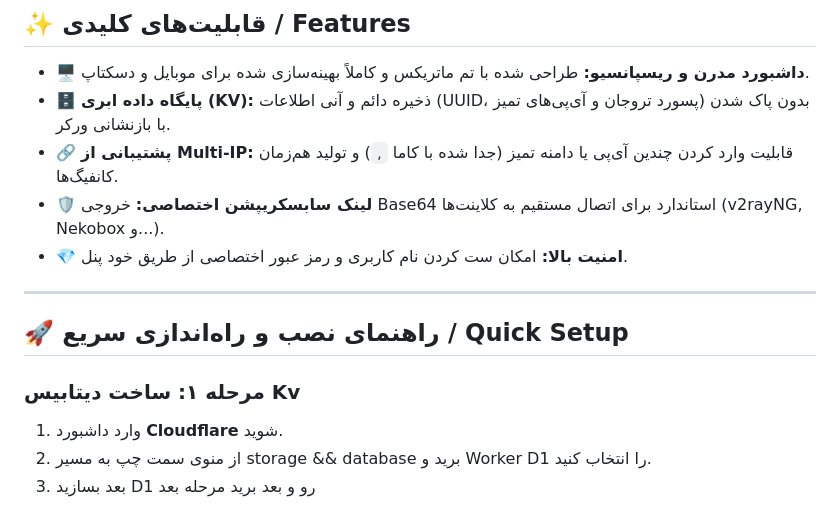
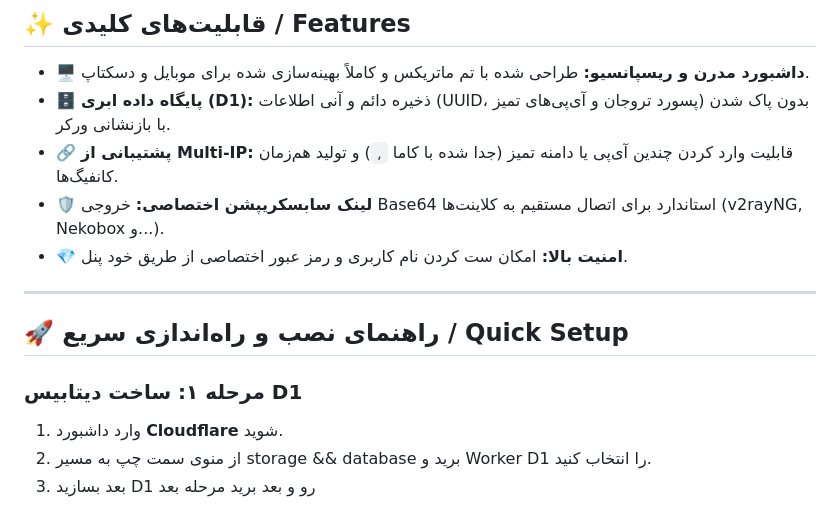
Before and after one commit to amirpocom63-del/mrvpnpanel, a Markdown page: README.md, the part around the change. Rendered like a GitHub page.

```diff
--- a/README.md
+++ b/README.md
@@ -12,7 +12,7 @@
 ## ✨ قابلیت‌های کلیدی / Features
 
 - 🖥 **داشبورد مدرن و ریسپانسیو:** طراحی شده با تم ماتریکس و کاملاً بهینه‌سازی شده برای موبایل و دسکتاپ.
-- 🗄 **پایگاه داده ابری (KV):** ذخیره دائم و آنی اطلاعات (UUID، پسورد تروجان و آی‌پی‌های تمیز) بدون پاک شدن با بازنشانی ورکر.
+- 🗄 **پایگاه داده ابری (D1):** ذخیره دائم و آنی اطلاعات (UUID، پسورد تروجان و آی‌پی‌های تمیز) بدون پاک شدن با بازنشانی ورکر.
 - 🔗 **پشتیبانی از Multi-IP:** قابلیت وارد کردن چندین آی‌پی یا دامنه تمیز (جدا شده با کاما `,`) و تولید هم‌زمان کانفیگ‌ها.
 - 🛡 **لینک سابسکریپشن اختصاصی:** خروجی Base64 استاندارد برای اتصال مستقیم به کلاینت‌ها (v2rayNG, Nekobox و...).
 - 💎 **امنیت بالا:** امکان ست کردن نام کاربری و رمز عبور اختصاصی از طریق خود پنل.
@@ -21,7 +21,7 @@
 
 ## 🚀 راهنمای نصب و راه‌اندازی سریع / Quick Setup
 
-### مرحله ۱: ساخت دیتابیس Kv
+### مرحله ۱: ساخت دیتابیس D1
 1. وارد داشبورد **Cloudflare** شوید.
 2. از منوی سمت چپ به مسیر storage && database برید و Worker D1 را انتخاب کنید.
 3. بعد بسازید D1 رو و بعد برید مرحله بعد
```
